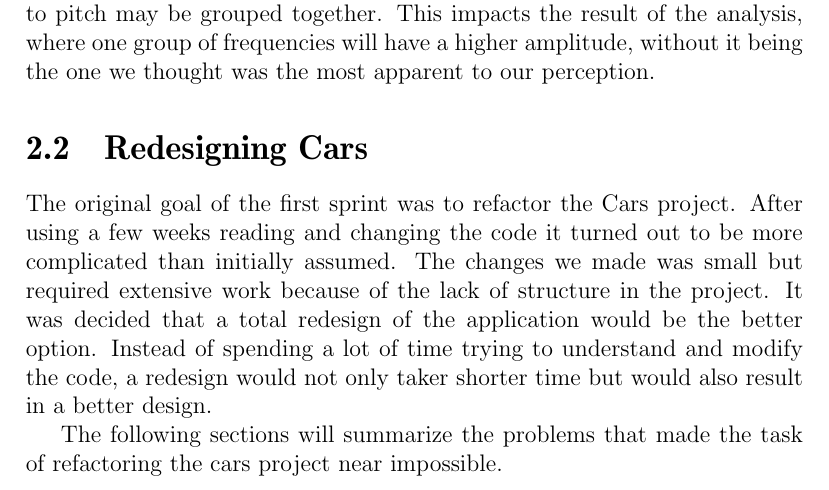
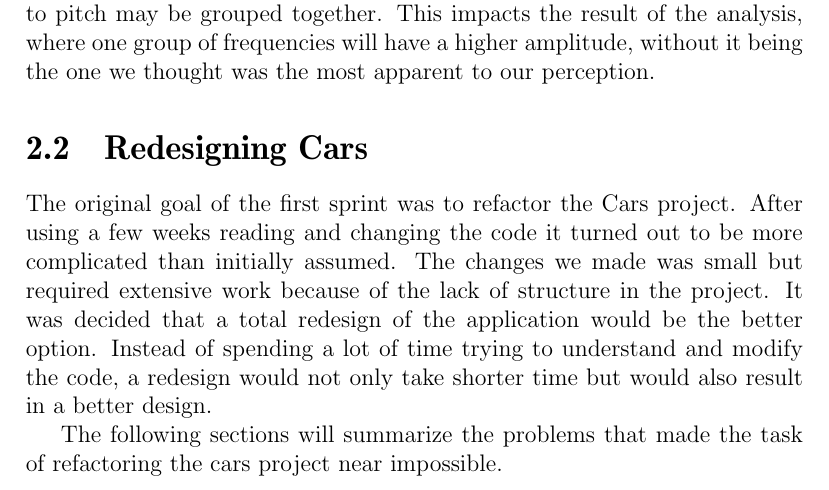
Before and after one commit to Thalmann/swf613-rapport, a LaTeX thesis (main.tex, which reads content/sprint1/redesign.tex): part of page 12 of 36, cut so that both start at the same text. Compiled offline with pdfLaTeX.

Commit message:
reviewd intro to redesigning cars

```diff
--- a/content/sprint1/redesign.tex
+++ b/content/sprint1/redesign.tex
@@ -2,6 +2,6 @@ The original goal of the first sprint was to refactor the Cars project.
 After using a few weeks reading and changing the code it turned out to be more complicated than initially assumed.
 The changes we made was small but required extensive work because of the lack of structure in the project.
 It was decided that a total redesign of the application would be the better option.
-Instead of spending a lot of time trying to understand and modify the code, a redesign would not only taker shorter time but would also result in a better design.
+Instead of spending a lot of time trying to understand and modify the code, a redesign would not only take shorter time but would also result in a better design.
 
 The following sections will summarize the problems that made the task of refactoring the cars project near impossible.
```
